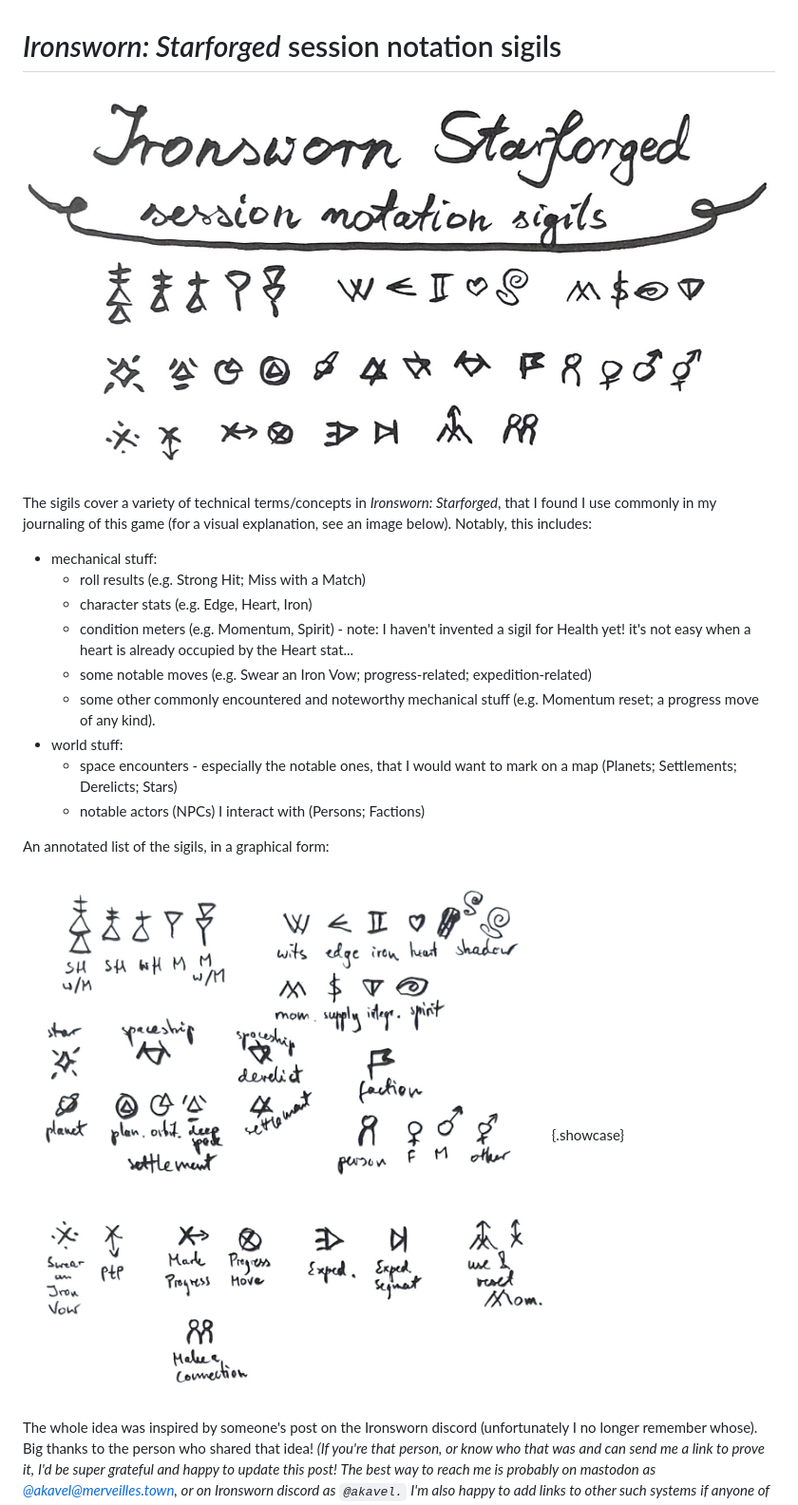
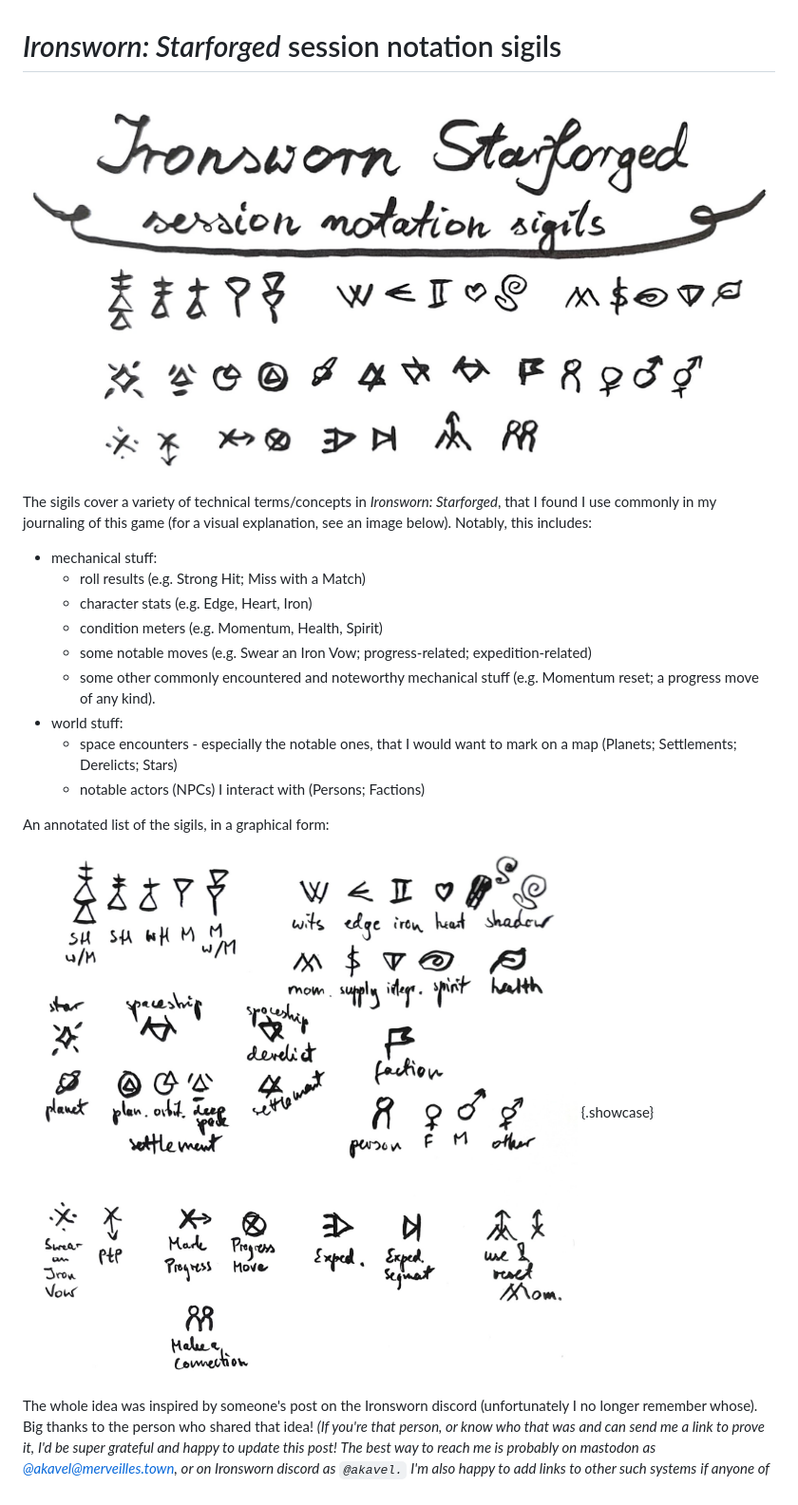
Before and after one commit to akavel/garden, a Markdown page: 20260501-001-@starforged-sigils.@bud.md, the part around the change. Shown at 95% size. Drawn GitHub-style; pictures changed too: P_20260501_130836_1.jpg (deleted), P_20260501_130836_2.jpg (deleted), P_20260501_155916_2.jpg (added).

Commit message:
starforged-sigils: add Health

```diff
--- a/20260501-001-@starforged-sigils.@bud.md
+++ b/20260501-001-@starforged-sigils.@bud.md
@@ -1,6 +1,6 @@
 # _Ironsworn: Starforged_ session notation sigils
 
-![](P_20260501_130836_1.jpg)
+![](P_20260501_160351_1.jpg)
 
 The sigils cover a variety of technical terms/concepts
 in _Ironsworn: Starforged_,
@@ -10,9 +10,7 @@ Notably, this includes:
   - mechanical stuff:
     - roll results (e.g. Strong Hit; Miss with a Match)
     - character stats (e.g. Edge, Heart, Iron)
-    - condition meters (e.g. Momentum, Spirit) - note:
-      I haven't invented a sigil for Health yet!
-      it's not easy when a heart is already occupied by the Heart stat...
+    - condition meters (e.g. Momentum, Health, Spirit)
     - some notable moves
       (e.g. Swear an Iron Vow; progress-related; expedition-related)
     - some other commonly encountered and noteworthy mechanical stuff
@@ -26,7 +24,7 @@ Notably, this includes:
 
 An annotated list of the sigils, in a graphical form:
 
-![](P_20260501_130836_2.jpg) {.showcase}
+![](P_20260501_155916_2.jpg) {.showcase}
 
 The whole idea was inspired by someone's post
 on the Ironsworn discord
```
